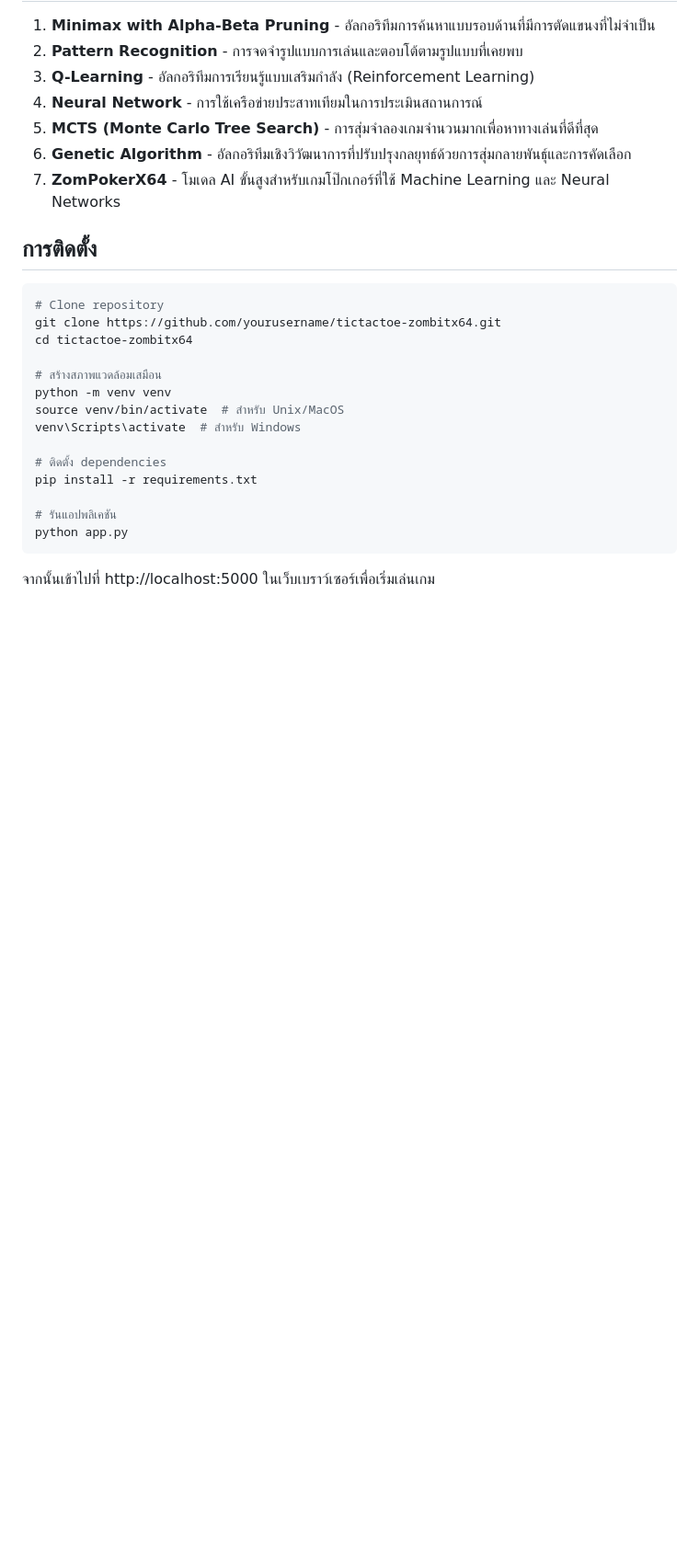
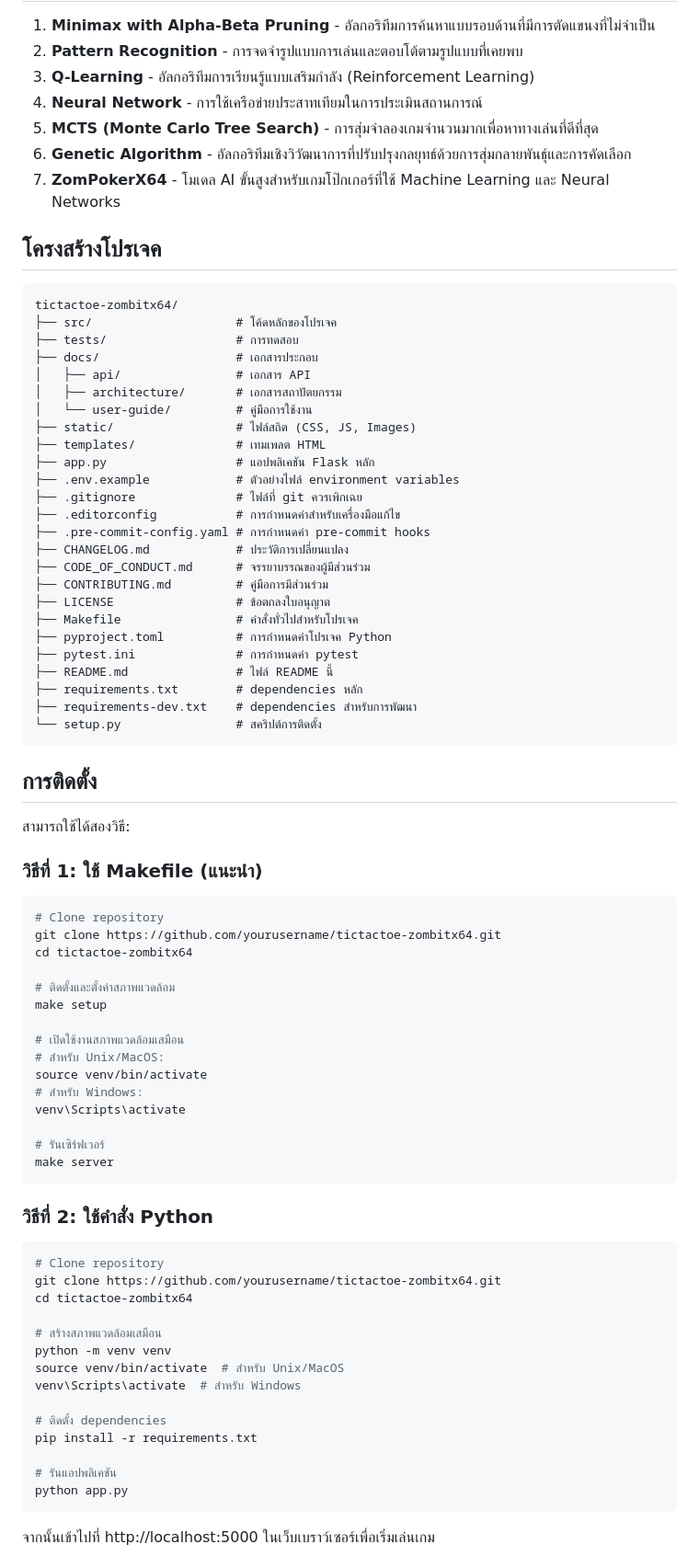
Before and after one commit to JonusNattapong/PlantvsAi-zombitx64, a Markdown page: README.md, the part around one of its changes. Shown at 92% size. GitHub-like rendering; blank space fills up the shorter version.

Commit message:
ปรับปรุง README.md โดยเพิ่มข้อมูลเกี่ยวกับโครงสร้างโปรเจค วิธีการติดตั้ง คำสั่งที่มีประโยชน์ และเอกสารประกอบ รวมถึงการเปลี่ยนชื่อโปรเจคเป็น PlantvsAi และเพิ่มโลโก้ใบอนุญาตและเวอร์ชัน Python

````diff
--- a/README.md
+++ b/README.md
@@ -18,7 +22,61 @@
 6. **Genetic Algorithm** - อัลกอริทึมเชิงวิวัฒนาการที่ปรับปรุงกลยุทธ์ด้วยการสุ่มกลายพันธุ์และการคัดเลือก
 7. **ZomPokerX64** - โมเดล AI ขั้นสูงสำหรับเกมโป๊กเกอร์ที่ใช้ Machine Learning และ Neural Networks
 
+## โครงสร้างโปรเจค
+
+```
+tictactoe-zombitx64/
+├── src/                    # โค้ดหลักของโปรเจค
+├── tests/                  # การทดสอบ
+├── docs/                   # เอกสารประกอบ
+│   ├── api/                # เอกสาร API
+│   ├── architecture/       # เอกสารสถาปัตยกรรม
+│   └── user-guide/         # คู่มือการใช้งาน
+├── static/                 # ไฟล์สถิต (CSS, JS, Images)
+├── templates/              # เทมเพลต HTML
+├── app.py                  # แอปพลิเคชัน Flask หลัก
+├── .env.example            # ตัวอย่างไฟล์ environment variables
+├── .gitignore              # ไฟล์ที่ git ควรเพิกเฉย
+├── .editorconfig           # การกำหนดค่าสำหรับเครื่องมือแก้ไข
+├── .pre-commit-config.yaml # การกำหนดค่า pre-commit hooks
+├── CHANGELOG.md            # ประวัติการเปลี่ยนแปลง
+├── CODE_OF_CONDUCT.md      # จรรยาบรรณของผู้มีส่วนร่วม
+├── CONTRIBUTING.md         # คู่มือการมีส่วนร่วม
+├── LICENSE                 # ข้อตกลงใบอนุญาต
+├── Makefile                # คำสั่งทั่วไปสำหรับโปรเจค
+├── pyproject.toml          # การกำหนดค่าโปรเจค Python
+├── pytest.ini              # การกำหนดค่า pytest
+├── README.md               # ไฟล์ README นี้
+├── requirements.txt        # dependencies หลัก
+├── requirements-dev.txt    # dependencies สำหรับการพัฒนา
+└── setup.py                # สคริปต์การติดตั้ง
+```
+
 ## การติดตั้ง
+
+สามารถใช้ได้สองวิธี:
+
+### วิธีที่ 1: ใช้ Makefile (แนะนำ)
+
+```bash
+# Clone repository
+git clone https://github.com/yourusername/tictactoe-zombitx64.git
+cd tictactoe-zombitx64
+
+# ติดตั้งและตั้งค่าสภาพแวดล้อม
+make setup
+
+# เปิดใช้งานสภาพแวดล้อมเสมือน
+# สำหรับ Unix/MacOS:
+source venv/bin/activate
+# สำหรับ Windows:
+venv\Scripts\activate
+
+# รันเซิร์ฟเวอร์
+make server
+```
+
+### วิธีที่ 2: ใช้คำสั่ง Python
 
 ```bash
 # Clone repository
````
Also changed, not shown: other parts of README.md (+46 -3 lines).
